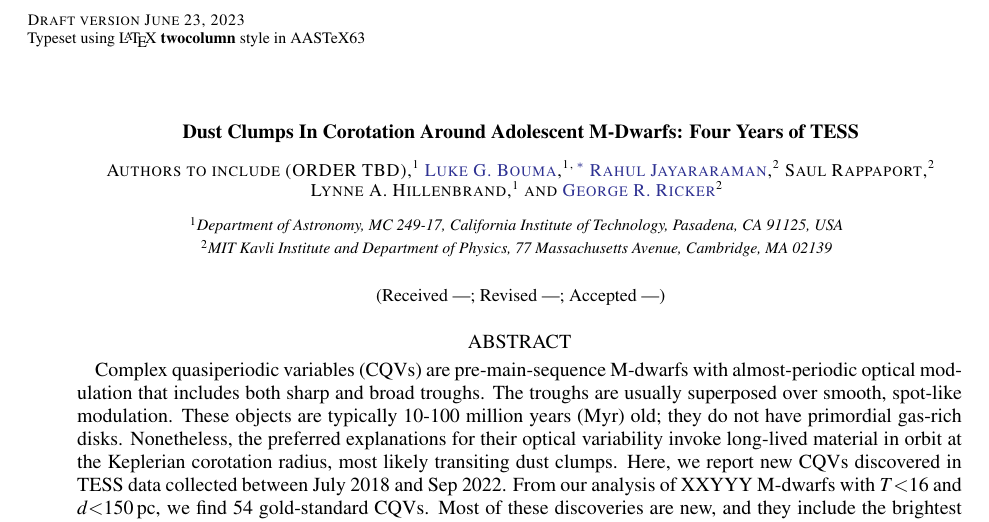
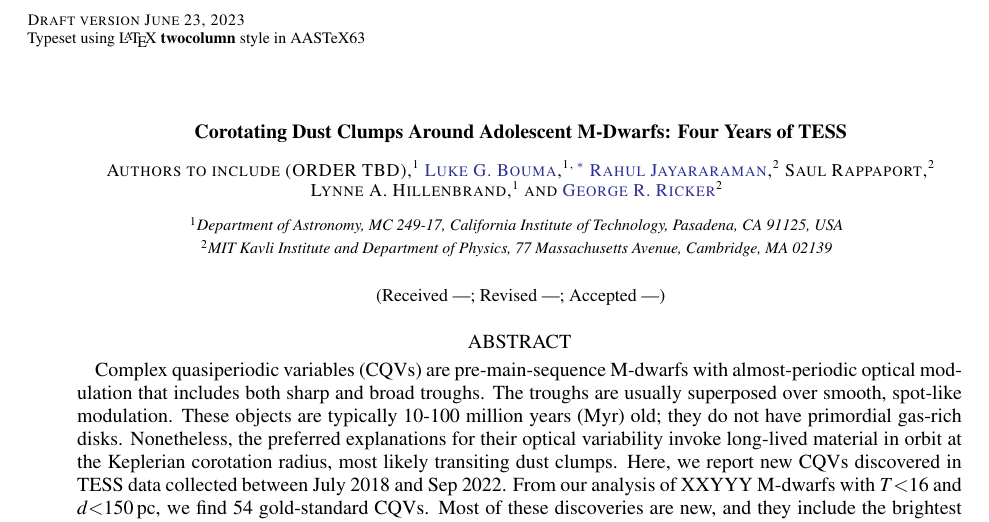
Before and after one commit to lgbouma/cpv, a LaTeX paper (paper/ms.tex): part of page 1 of 22, cut so that both start at the same text. Compiled offline with pdfLaTeX; a LaTeX package or settings file that is missing is left out; a missing bibliography style is replaced by a similar one.

Commit message:
update ms

```diff
--- a/paper/ms.tex
+++ b/paper/ms.tex
@@ -66,7 +66,7 @@
 
 %\title{Pre-Main-Sequence M-Dwarfs With Complex Quasiperiodic Variability From Four Years of TESS}
 
-\title{Dust Clumps In Corotation Around Adolescent M-Dwarfs: Four Years of TESS}
+\title{Corotating Dust Clumps Around Adolescent M-Dwarfs: Four Years of TESS}
 
 \correspondingauthor{TBD}
 \email{TBD}
```
